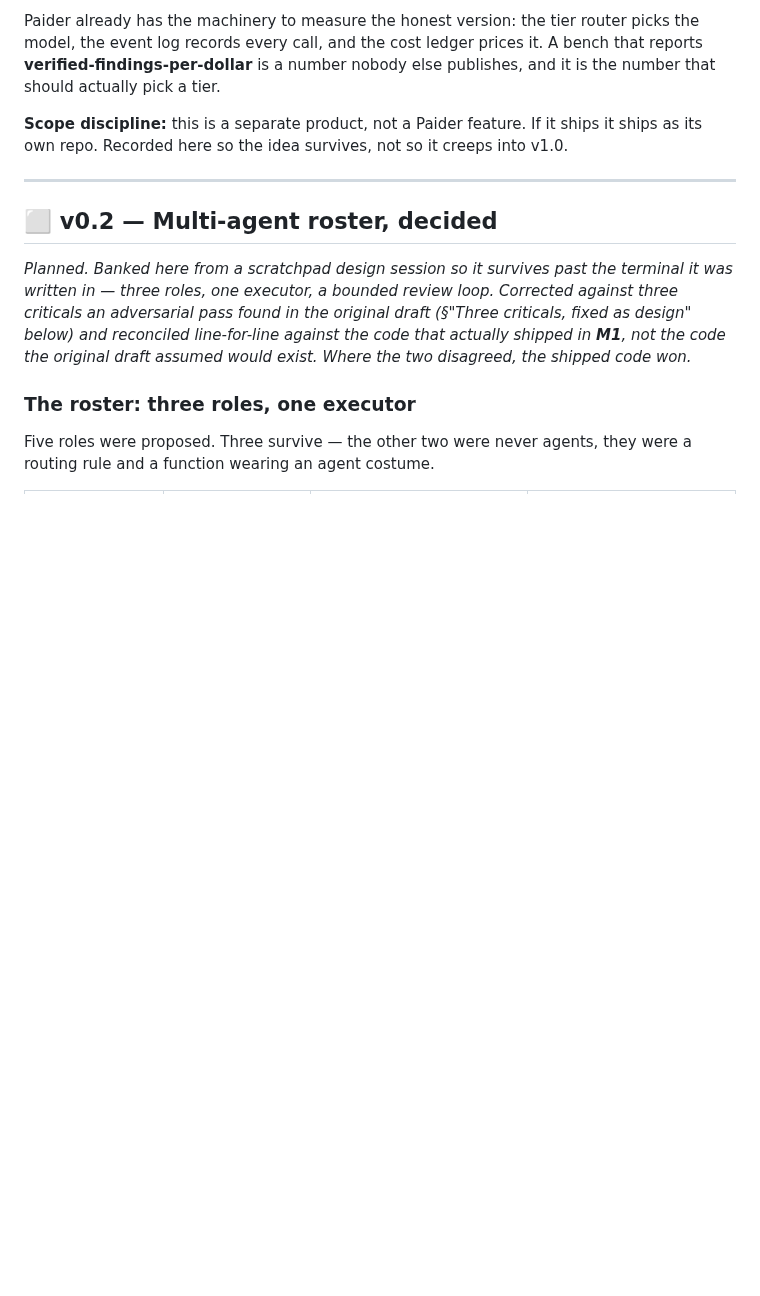
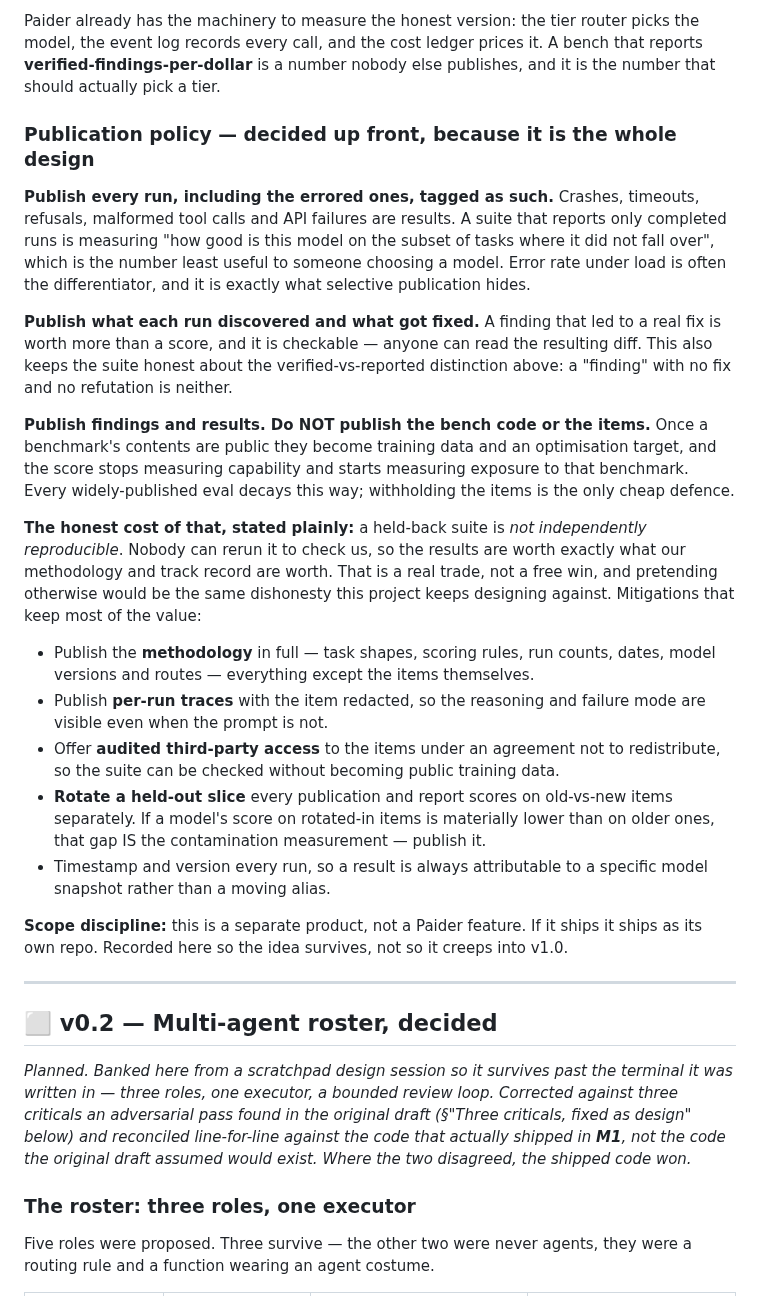
Before and after one commit to shoemoney/paider, a Markdown page: PLAN.md, the part around the change. Drawn GitHub-style; blank space fills up the shorter version.

Commit message:
docs: 📊 benchmark publication policy — every run published, no bench code
Three rules, decided before any code exists because they are the design, not
packaging:

PUBLISH EVERY RUN, ERRORED ONES TAGGED AS SUCH. Crashes, timeouts, refusals,
malformed tool calls and API failures are results. A suite reporting only
completed runs measures "how good is this model on the subset where it did not
fall over" — the number least useful to someone picking a model. Error rate under
load is often the differentiator and is exactly what selective publication hides.

PUBLISH WHAT EACH RUN DISCOVERED AND WHAT GOT FIXED. A finding that led to a real
fix outranks a score and is checkable — anyone can read the diff. It also keeps
the suite honest about verified-vs-reported: a finding with no fix and no
refutation is neither.

PUBLISH FINDINGS, NOT BENCH CODE OR ITEMS. Once contents are public they become
training data and an optimisation target; the score stops measuring capability and
starts measuring exposure to that benchmark. Withholding the items is the only
cheap defence.

And the cost of that, stated rather than glossed: a held-back suite is NOT
independently reproducible. Nobody can rerun it to check us, so results are worth
what our methodology and track record are worth. Recorded five mitigations that
keep most of the value — full methodology, item-redacted per-run traces, audited
third-party access, a rotated held-out slice with old-vs-new scores reported
separately (that gap IS the contamination measurement), and versioned runs pinned
to model snapshots rather than moving aliases.

```diff
--- a/PLAN.md
+++ b/PLAN.md
@@ -446,6 +446,42 @@ Paider already has the machinery to measure the honest version: the tier router
 the event log records every call, and the cost ledger prices it. A bench that reports
 **verified-findings-per-dollar** is a number nobody else publishes, and it is the number that
 should actually pick a tier.
+
+### Publication policy — decided up front, because it is the whole design
+
+**Publish every run, including the errored ones, tagged as such.** Crashes, timeouts, refusals,
+malformed tool calls and API failures are results. A suite that reports only completed runs is
+measuring "how good is this model on the subset of tasks where it did not fall over", which is
+the number least useful to someone choosing a model. Error rate under load is often the
+differentiator, and it is exactly what selective publication hides.
+
+**Publish what each run discovered and what got fixed.** A finding that led to a real fix is
+worth more than a score, and it is checkable — anyone can read the resulting diff. This also
+keeps the suite honest about the verified-vs-reported distinction above: a "finding" with no
+fix and no refutation is neither.
+
+**Publish findings and results. Do NOT publish the bench code or the items.** Once a benchmark's
+contents are public they become training data and an optimisation target, and the score stops
+measuring capability and starts measuring exposure to that benchmark. Every widely-published
+eval decays this way; withholding the items is the only cheap defence.
+
+**The honest cost of that, stated plainly:** a held-back suite is *not independently
+reproducible*. Nobody can rerun it to check us, so the results are worth exactly what our
+methodology and track record are worth. That is a real trade, not a free win, and pretending
+otherwise would be the same dishonesty this project keeps designing against. Mitigations that
+keep most of the value:
+
+- Publish the **methodology** in full — task shapes, scoring rules, run counts, dates, model
+  versions and routes — everything except the items themselves.
+- Publish **per-run traces** with the item redacted, so the reasoning and failure mode are
+  visible even when the prompt is not.
+- Offer **audited third-party access** to the items under an agreement not to redistribute, so
+  the suite can be checked without becoming public training data.
+- **Rotate a held-out slice** every publication and report scores on old-vs-new items separately.
+  If a model's score on rotated-in items is materially lower than on older ones, that gap IS the
+  contamination measurement — publish it.
+- Timestamp and version every run, so a result is always attributable to a specific model
+  snapshot rather than a moving alias.
 
 **Scope discipline:** this is a separate product, not a Paider feature. If it ships it ships as
 its own repo. Recorded here so the idea survives, not so it creeps into v1.0.
```
